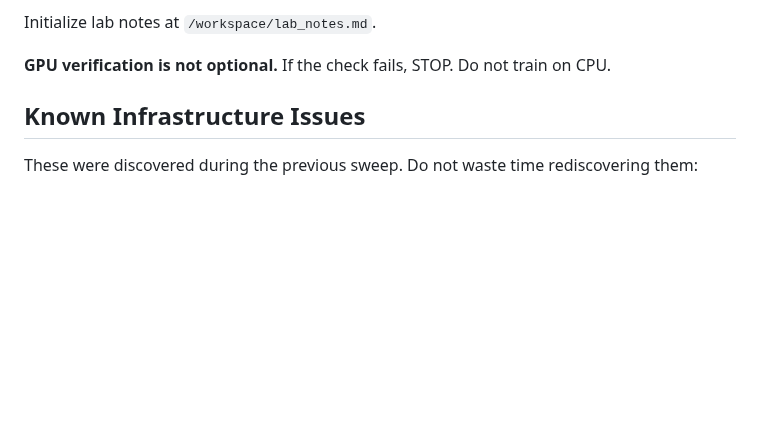
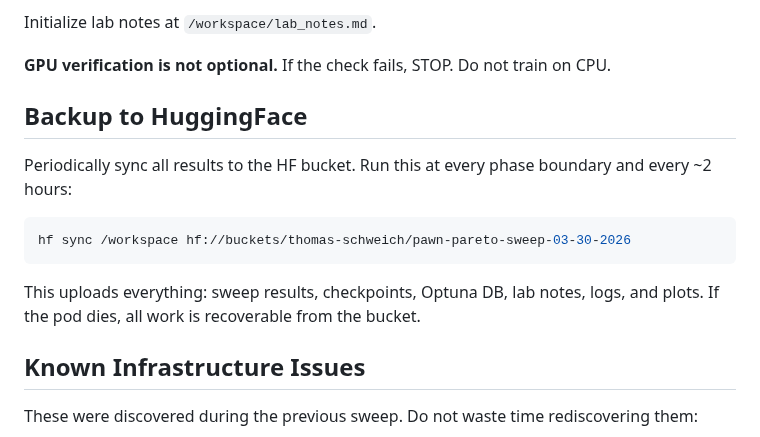
Before and after one commit to thomas-schweich/PAWN, a Markdown page: prompts/pareto_sweep.md, the part around the change. Rendered like a GitHub page; blank space fills up the shorter version.

Commit message:
Add periodic HF bucket backup to sweep prompt

````diff
--- a/prompts/pareto_sweep.md
+++ b/prompts/pareto_sweep.md
@@ -67,6 +67,16 @@ Launch the Optuna dashboard on port 58080.
 Initialize lab notes at `/workspace/lab_notes.md`.
 
 **GPU verification is not optional.** If the check fails, STOP. Do not train on CPU.
+
+## Backup to HuggingFace
+
+Periodically sync all results to the HF bucket. Run this at every phase boundary and every ~2 hours:
+
+```bash
+hf sync /workspace hf://buckets/thomas-schweich/pawn-pareto-sweep-03-30-2026
+```
+
+This uploads everything: sweep results, checkpoints, Optuna DB, lab notes, logs, and plots. If the pod dies, all work is recoverable from the bucket.
 
 ## Known Infrastructure Issues
 
````
